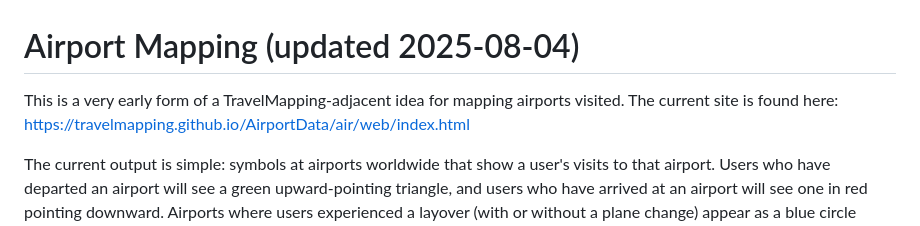
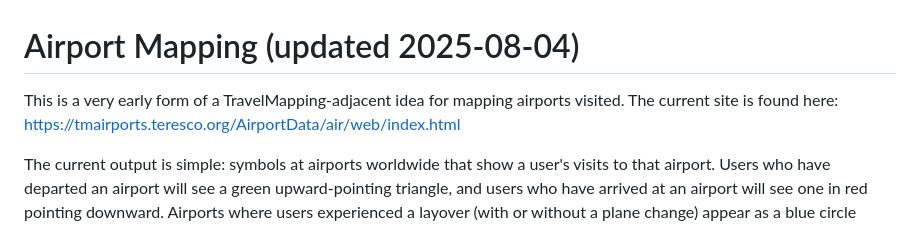
Before and after one commit to ssoworld/AirportData, a Markdown page: README.md, the part around the change. GitHub-like rendering.

```diff
--- a/README.md
+++ b/README.md
@@ -1,6 +1,6 @@
 # Airport Mapping (updated 2025-08-04)
 
-This is a very early form of a TravelMapping-adjacent idea for mapping airports visited. The current site is found here: https://travelmapping.github.io/AirportData/air/web/index.html
+This is a very early form of a TravelMapping-adjacent idea for mapping airports visited. The current site is found here: https://tmairports.teresco.org/AirportData/air/web/index.html
 
 The current output is simple: symbols at airports worldwide that show a user's visits to that airport. Users who have departed an airport will see a green upward-pointing triangle, and users who have arrived at an airport will see one in red pointing downward. Airports where users experienced a layover (with or without a plane change) appear as a blue circle surrounding the triangles.
 
```
